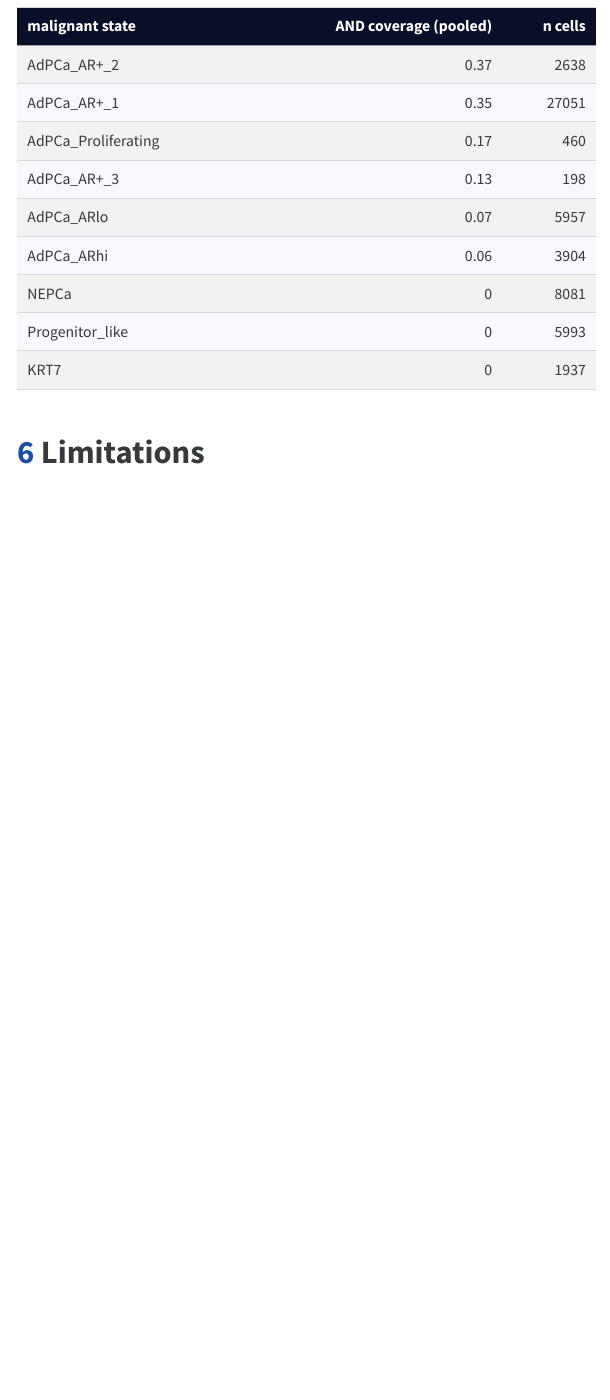
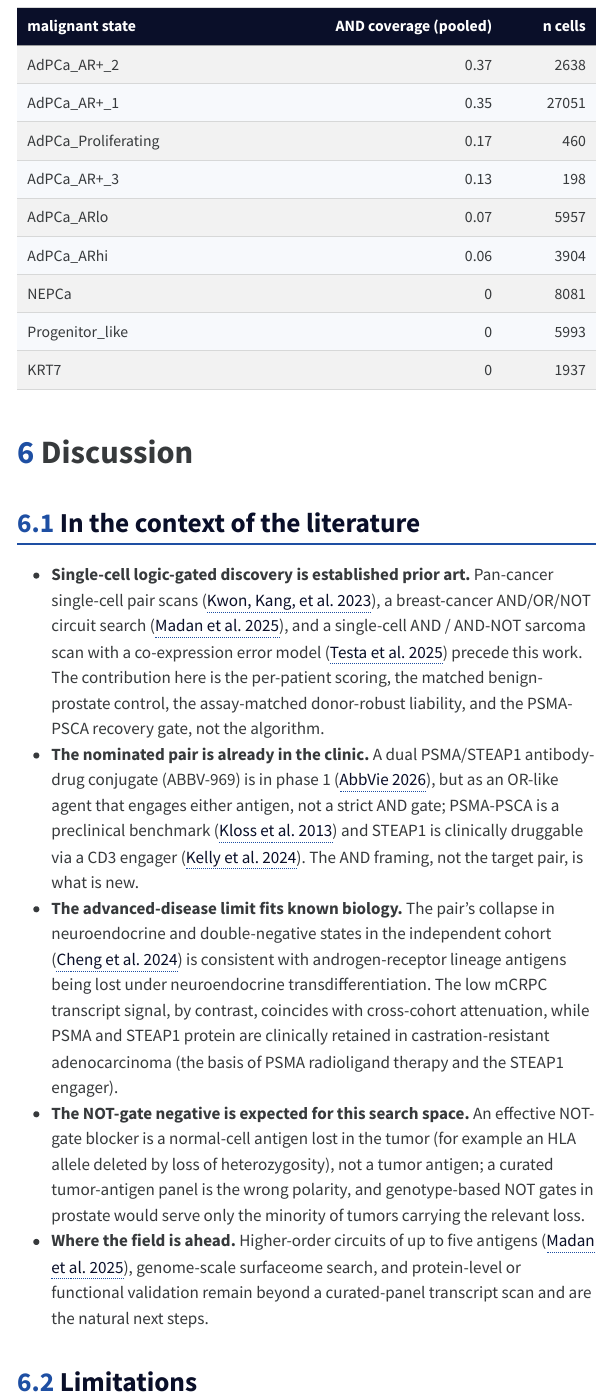
Before and after one commit to wguesdon/dual-marker-discovery, a Quarto document (reports/report.qmd): the page in a window 1100 px wide, from 13750 px down. The pictures show the output file reports/report.html that the author committed with the source, opened offline; menus at the side of the page are left out.

Commit message:
docs: turn Limitations into a Discussion section with a cited literature subsection + Limitations

````diff
--- a/reports/report.qmd
+++ b/reports/report.qmd
@@ -568,7 +568,34 @@ if hupsa_sum is not None:
         st.to_markdown(index=False)))
 ```
 
-# Limitations
+# Discussion
+
+## In the context of the literature
+
+- **Single-cell logic-gated discovery is established prior art.** Pan-cancer single-cell pair scans
+  [@kwon2023singlecell], a breast-cancer AND/OR/NOT circuit search [@madan2025logicar], and a single-cell
+  AND / AND-NOT sarcoma scan with a co-expression error model [@testa2025scanact] precede this work. The
+  contribution here is the per-patient scoring, the matched benign-prostate control, the assay-matched
+  donor-robust liability, and the PSMA-PSCA recovery gate, not the algorithm.
+- **The nominated pair is already in the clinic.** A dual PSMA/STEAP1 antibody-drug conjugate (ABBV-969)
+  is in phase 1 [@abbv969], but as an OR-like agent that engages either antigen, not a strict AND gate;
+  PSMA-PSCA is a preclinical benchmark [@kloss2013combinatorial] and STEAP1 is clinically druggable via a
+  CD3 engager [@kelly2024xaluritamig]. The AND framing, not the target pair, is what is new.
+- **The advanced-disease limit fits known biology.** The pair's collapse in neuroendocrine and
+  double-negative states in the independent cohort [@cheng2024hupsa] is consistent with androgen-receptor
+  lineage antigens being lost under neuroendocrine transdifferentiation. The low mCRPC transcript signal,
+  by contrast, coincides with cross-cohort attenuation, while PSMA and STEAP1 protein are clinically
+  retained in castration-resistant adenocarcinoma (the basis of PSMA radioligand therapy and the STEAP1
+  engager).
+- **The NOT-gate negative is expected for this search space.** An effective NOT-gate blocker is a
+  normal-cell antigen lost in the tumor (for example an HLA allele deleted by loss of heterozygosity), not
+  a tumor antigen; a curated tumor-antigen panel is the wrong polarity, and genotype-based NOT gates in
+  prostate would serve only the minority of tumors carrying the relevant loss.
+- **Where the field is ahead.** Higher-order circuits of up to five antigens [@madan2025logicar],
+  genome-scale surfaceome search, and protein-level or functional validation remain beyond a
+  curated-panel transcript scan and are the natural next steps.
+
+## Limitations
 
 - **Label leakage from the malignant annotation.** The discovery cohort defines malignant cells partly
   from prostate-cancer expression signatures (Liu, Wallace) that contain HPN and EPCAM. Pairs with those
````
Also changed, not shown: reports/report.html, reports/report.pdf.
